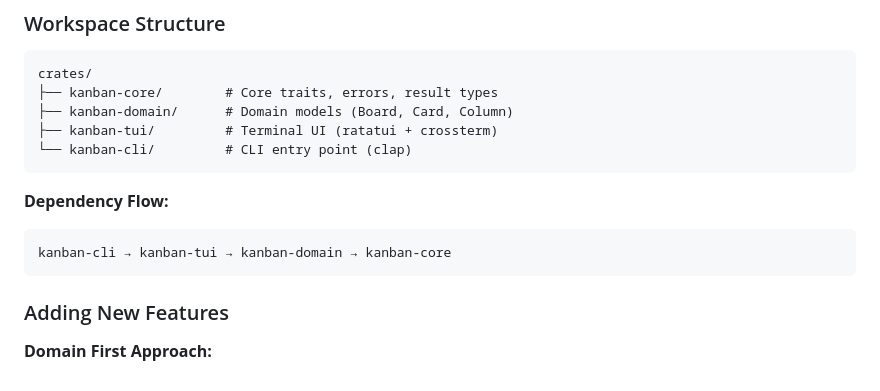
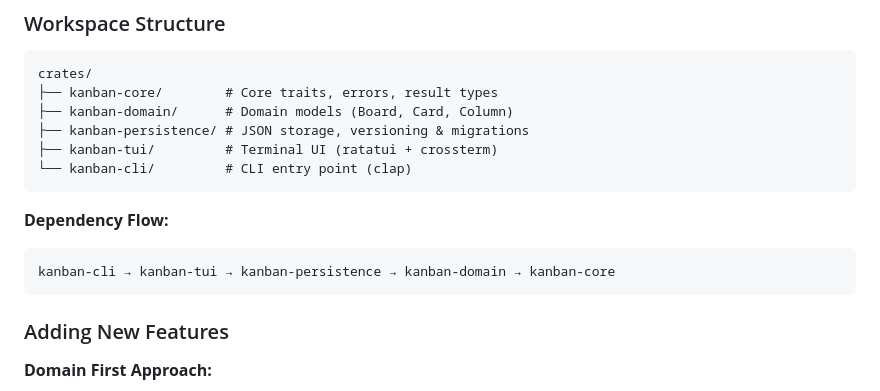
Before and after one commit to fulsomenko/kanban, a Markdown page: CONTRIBUTING.md, the part around the change printed below. Drawn GitHub-style.

````diff
--- a/CONTRIBUTING.md
+++ b/CONTRIBUTING.md
@@ -111,13 +111,14 @@ The codebase follows SOLID principles:
 crates/
 ├── kanban-core/        # Core traits, errors, result types
 ├── kanban-domain/      # Domain models (Board, Card, Column)
+├── kanban-persistence/ # JSON storage, versioning & migrations
 ├── kanban-tui/         # Terminal UI (ratatui + crossterm)
 └── kanban-cli/         # CLI entry point (clap)
 ```
 
 **Dependency Flow:**
 ```
-kanban-cli → kanban-tui → kanban-domain → kanban-core
+kanban-cli → kanban-tui → kanban-persistence → kanban-domain → kanban-core
 ```
 
 ### Adding New Features
````
Also changed, not shown: other parts of CONTRIBUTING.md (+46 -0 lines), 1 other file.
